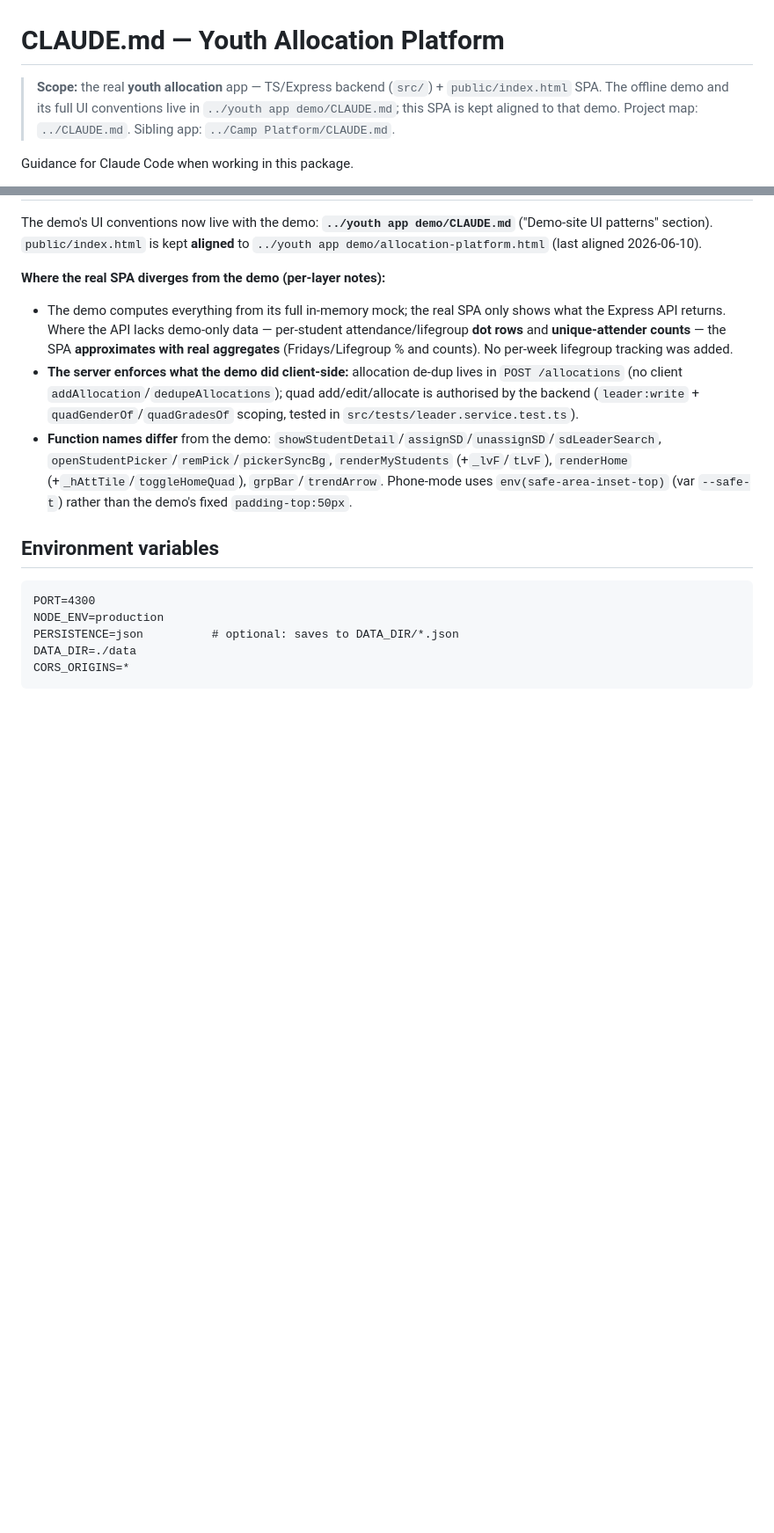
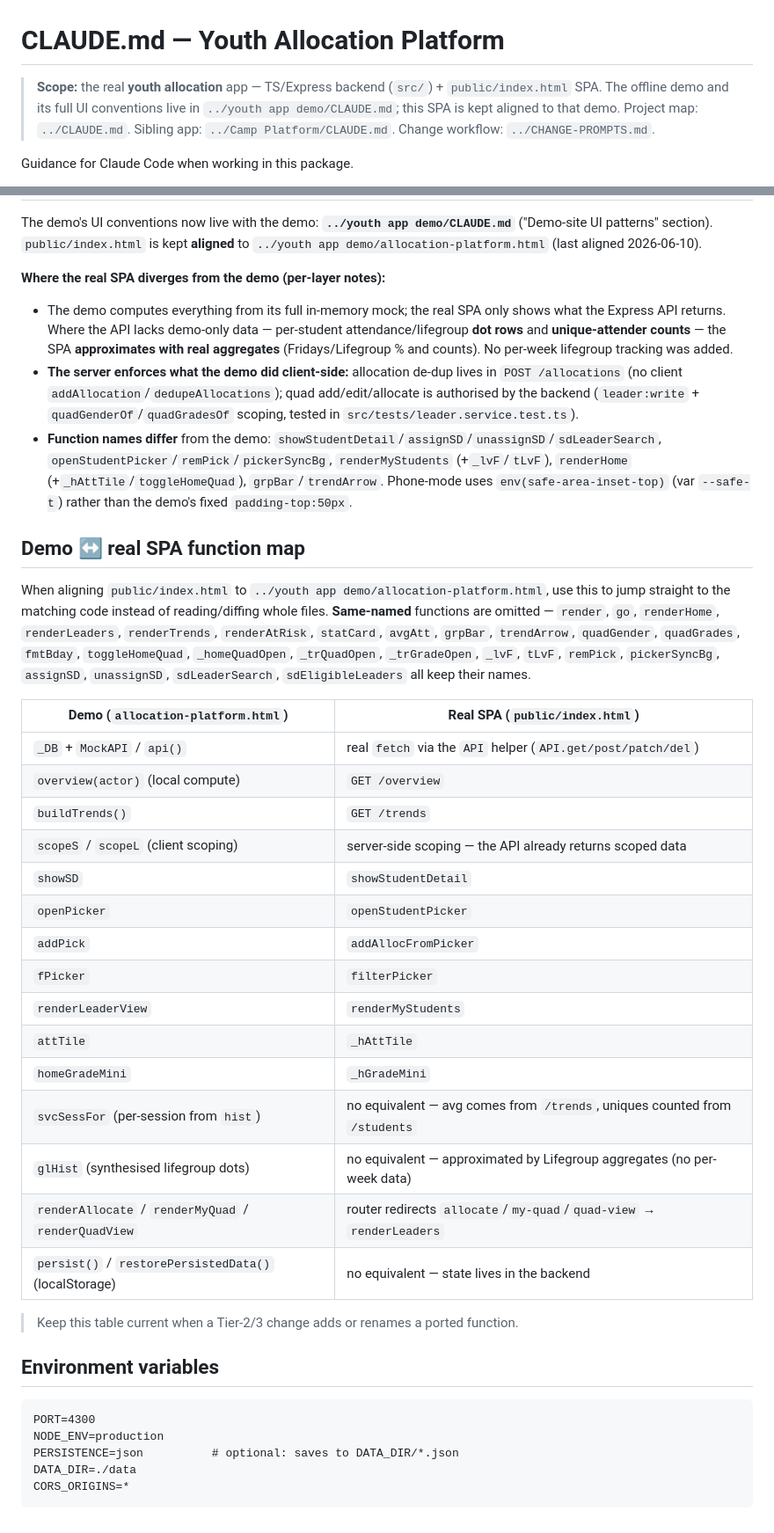
Before and after one commit to 987tom1/youth-allocation-app, a Markdown page: CLAUDE.md, 2 parts joined by grey strips. Shown at 88% size. Rendered like a GitHub page; blank space fills up the shorter version.

Commit message:
docs: add demo↔SPA function map + change-workflow pointer
Co-Authored-By: Claude Opus 4.8 <noreply@anthropic.com>

````diff
--- a/CLAUDE.md
+++ b/CLAUDE.md
@@ -1,6 +1,6 @@
 # CLAUDE.md — Youth Allocation Platform
 
-> **Scope:** the real **youth allocation** app — TS/Express backend (`src/`) + `public/index.html` SPA. The offline demo and its full UI conventions live in `../youth app demo/CLAUDE.md`; this SPA is kept aligned to that demo. Project map: `../CLAUDE.md`. Sibling app: `../Camp Platform/CLAUDE.md`.
+> **Scope:** the real **youth allocation** app — TS/Express backend (`src/`) + `public/index.html` SPA. The offline demo and its full UI conventions live in `../youth app demo/CLAUDE.md`; this SPA is kept aligned to that demo. Project map: `../CLAUDE.md`. Sibling app: `../Camp Platform/CLAUDE.md`. Change workflow: `../CHANGE-PROMPTS.md`.
 
 Guidance for Claude Code when working in this package.
 
@@ -123,6 +123,30 @@ The demo's UI conventions now live with the demo: **`../youth app demo/CLAUDE.md
 - **The server enforces what the demo did client-side:** allocation de-dup lives in `POST /allocations` (no client `addAllocation`/`dedupeAllocations`); quad add/edit/allocate is authorised by the backend (`leader:write` + `quadGenderOf`/`quadGradesOf` scoping, tested in `src/tests/leader.service.test.ts`).
 - **Function names differ** from the demo: `showStudentDetail`/`assignSD`/`unassignSD`/`sdLeaderSearch`, `openStudentPicker`/`remPick`/`pickerSyncBg`, `renderMyStudents` (+`_lvF`/`tLvF`), `renderHome` (+`_hAttTile`/`toggleHomeQuad`), `grpBar`/`trendArrow`. Phone-mode uses `env(safe-area-inset-top)` (var `--safe-t`) rather than the demo's fixed `padding-top:50px`.
 
+## Demo ↔ real SPA function map
+
+When aligning `public/index.html` to `../youth app demo/allocation-platform.html`, use this to jump straight to the matching code instead of reading/diffing whole files. **Same-named** functions are omitted — `render`, `go`, `renderHome`, `renderLeaders`, `renderTrends`, `renderAtRisk`, `statCard`, `avgAtt`, `grpBar`, `trendArrow`, `quadGender`, `quadGrades`, `fmtBday`, `toggleHomeQuad`, `_homeQuadOpen`, `_trQuadOpen`, `_trGradeOpen`, `_lvF`, `tLvF`, `remPick`, `pickerSyncBg`, `assignSD`, `unassignSD`, `sdLeaderSearch`, `sdEligibleLeaders` all keep their names.
+
+| Demo (`allocation-platform.html`) | Real SPA (`public/index.html`) |
+|-----------------------------------|--------------------------------|
+| `_DB` + `MockAPI` / `api()` | real `fetch` via the `API` helper (`API.get/post/patch/del`) |
+| `overview(actor)` (local compute) | `GET /overview` |
+| `buildTrends()` | `GET /trends` |
+| `scopeS` / `scopeL` (client scoping) | server-side scoping — the API already returns scoped data |
+| `showSD` | `showStudentDetail` |
+| `openPicker` | `openStudentPicker` |
+| `addPick` | `addAllocFromPicker` |
+| `fPicker` | `filterPicker` |
+| `renderLeaderView` | `renderMyStudents` |
+| `attTile` | `_hAttTile` |
+| `homeGradeMini` | `_hGradeMini` |
+| `svcSessFor` (per-session from `hist`) | no equivalent — avg comes from `/trends`, uniques counted from `/students` |
+| `glHist` (synthesised lifegroup dots) | no equivalent — approximated by Lifegroup aggregates (no per-week data) |
+| `renderAllocate` / `renderMyQuad` / `renderQuadView` | router redirects `allocate`/`my-quad`/`quad-view` → `renderLeaders` |
+| `persist()` / `restorePersistedData()` (localStorage) | no equivalent — state lives in the backend |
+
+> Keep this table current when a Tier‑2/3 change adds or renames a ported function.
+
 ## Environment variables
 
 ```
````
